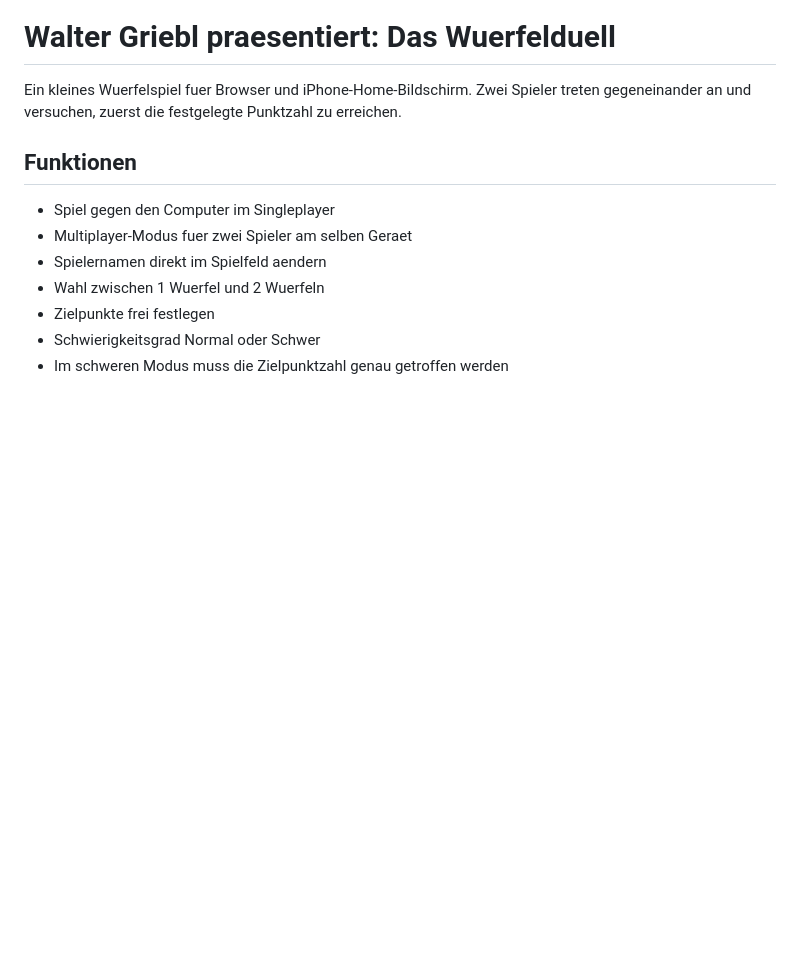
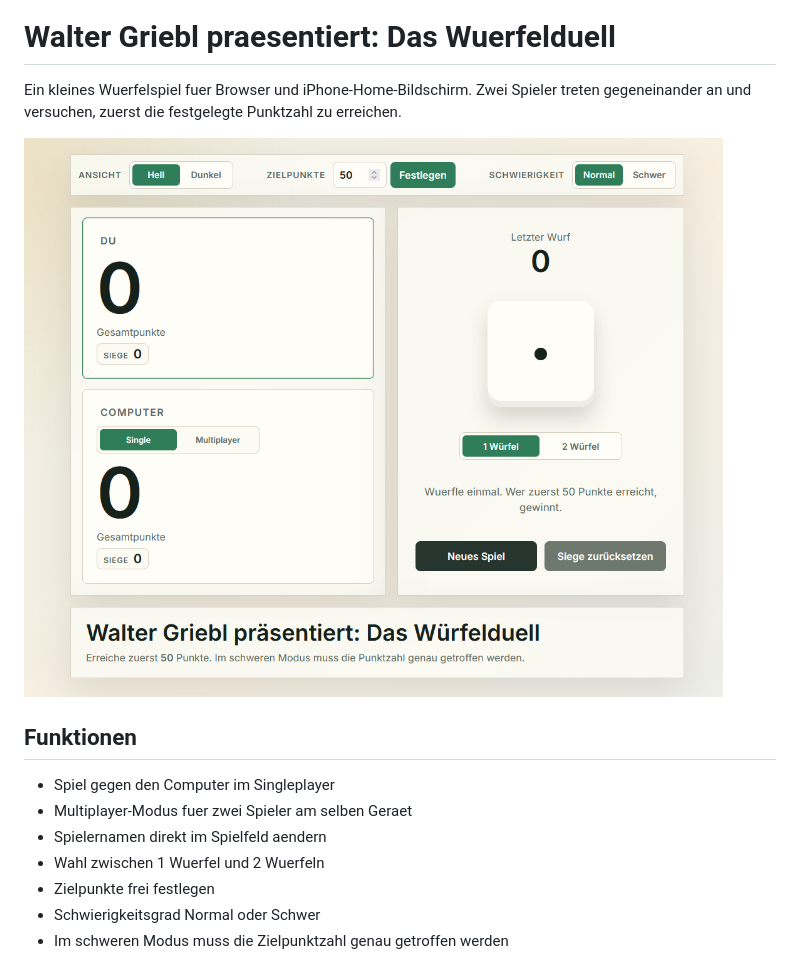
Before and after one commit to waltergriebl-blip/goldwurfroyale, a Markdown page: README.md, the part around the change. Drawn GitHub-style; pictures changed too: screenshot.png (added); blank space fills up the shorter version.

Commit message:
Update Webseite

```diff
--- a/README.md
+++ b/README.md
@@ -1,6 +1,8 @@
 # Walter Griebl praesentiert: Das Wuerfelduell
 
 Ein kleines Wuerfelspiel fuer Browser und iPhone-Home-Bildschirm. Zwei Spieler treten gegeneinander an und versuchen, zuerst die festgelegte Punktzahl zu erreichen.
+
+![Screenshot vom Wuerfelduell](screenshot.png)
 
 ## Funktionen
 
```
